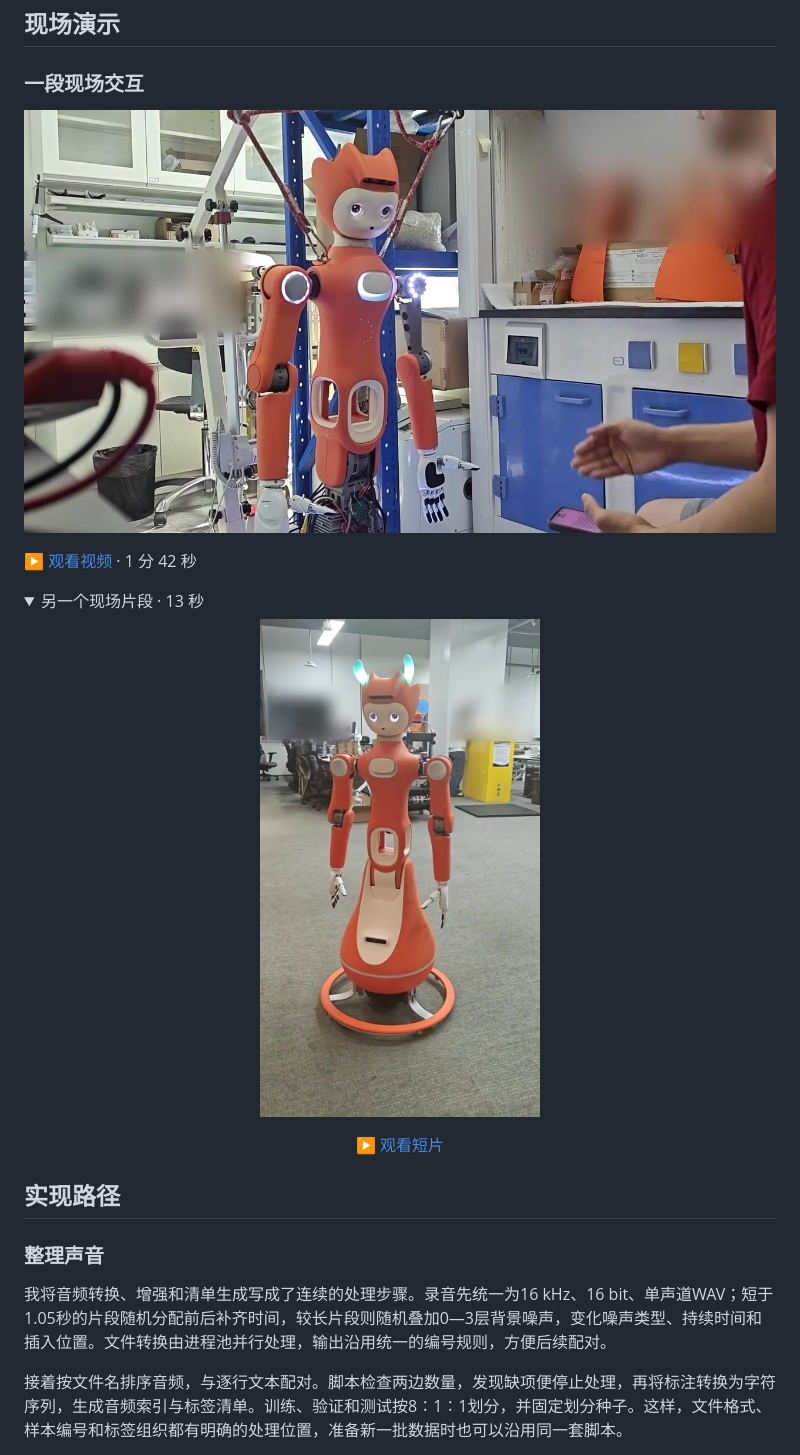
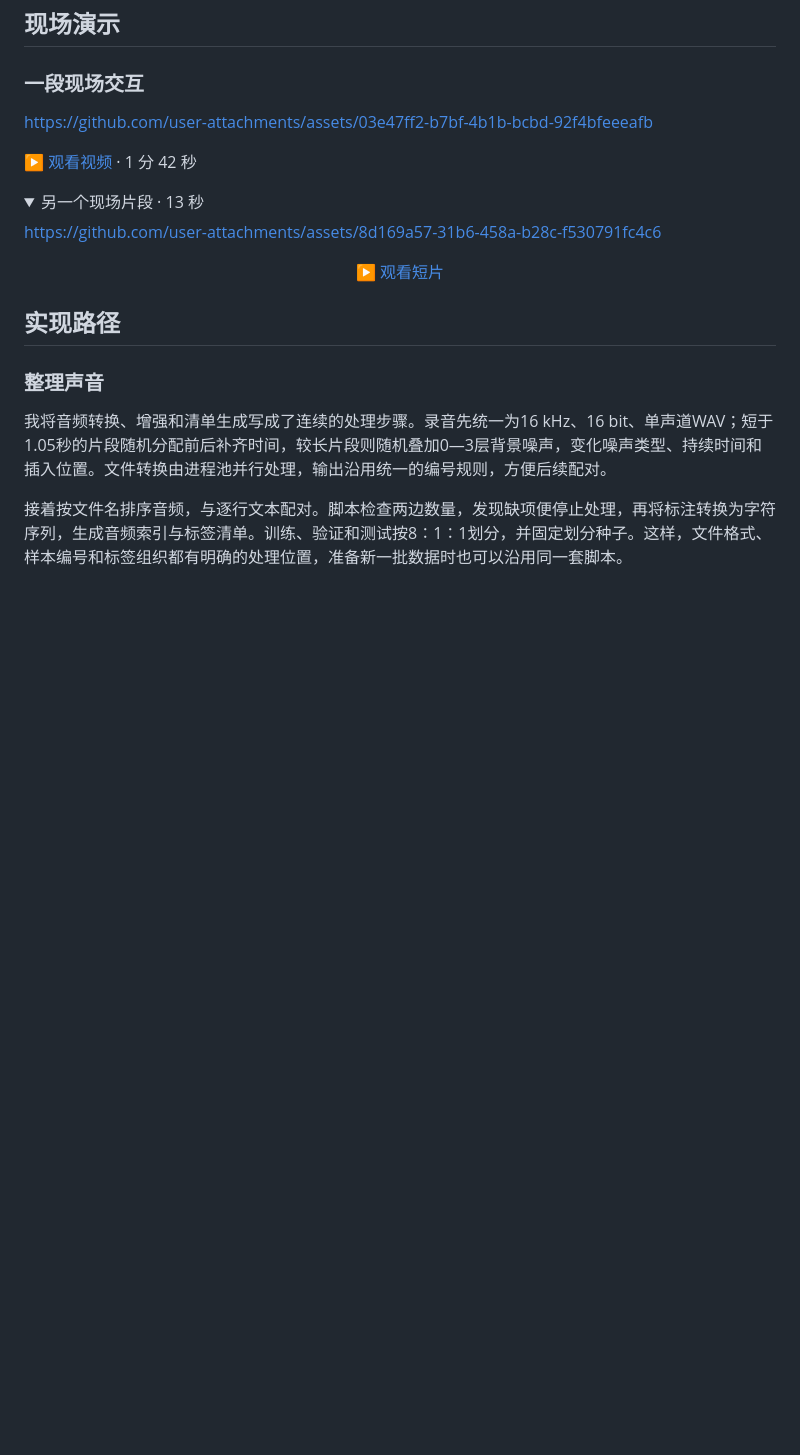
Before and after one commit to woaijieyang/0002_Barging-in_xiaotuan_yuyinhuanxing, a Markdown page: README.md, the part around one of its changes. Drawn GitHub-style; folded sections open; blank space fills up the shorter version.

Commit message:
docs: embed GitHub-native demo videos

```diff
--- a/README.md
+++ b/README.md
@@ -8,5 +8,5 @@
 
 ### 一段现场交互
 
-[![▶ 观看现场交互](media/demo-interaction.jpg)](media/demo-interaction.mp4)
+https://github.com/user-attachments/assets/03e47ff2-b7bf-4b1b-bcbd-92f4bfeeeafb
 
@@ -15,5 +15,5 @@
 <details>
 <summary>另一个现场片段 · 13 秒</summary>
 
-<p align="center"><a href="media/demo-short.mp4"><img src="media/demo-short.jpg" alt="▶ 观看现场短片" width="280"></a></p>
+https://github.com/user-attachments/assets/8d169a57-31b6-458a-b28c-f530791fc4c6
 
```
Also changed, not shown: other parts of README.md (+2 -2 lines), 小团语音唤醒_本地实现与工程能力详解.md (+6 -6 lines).
